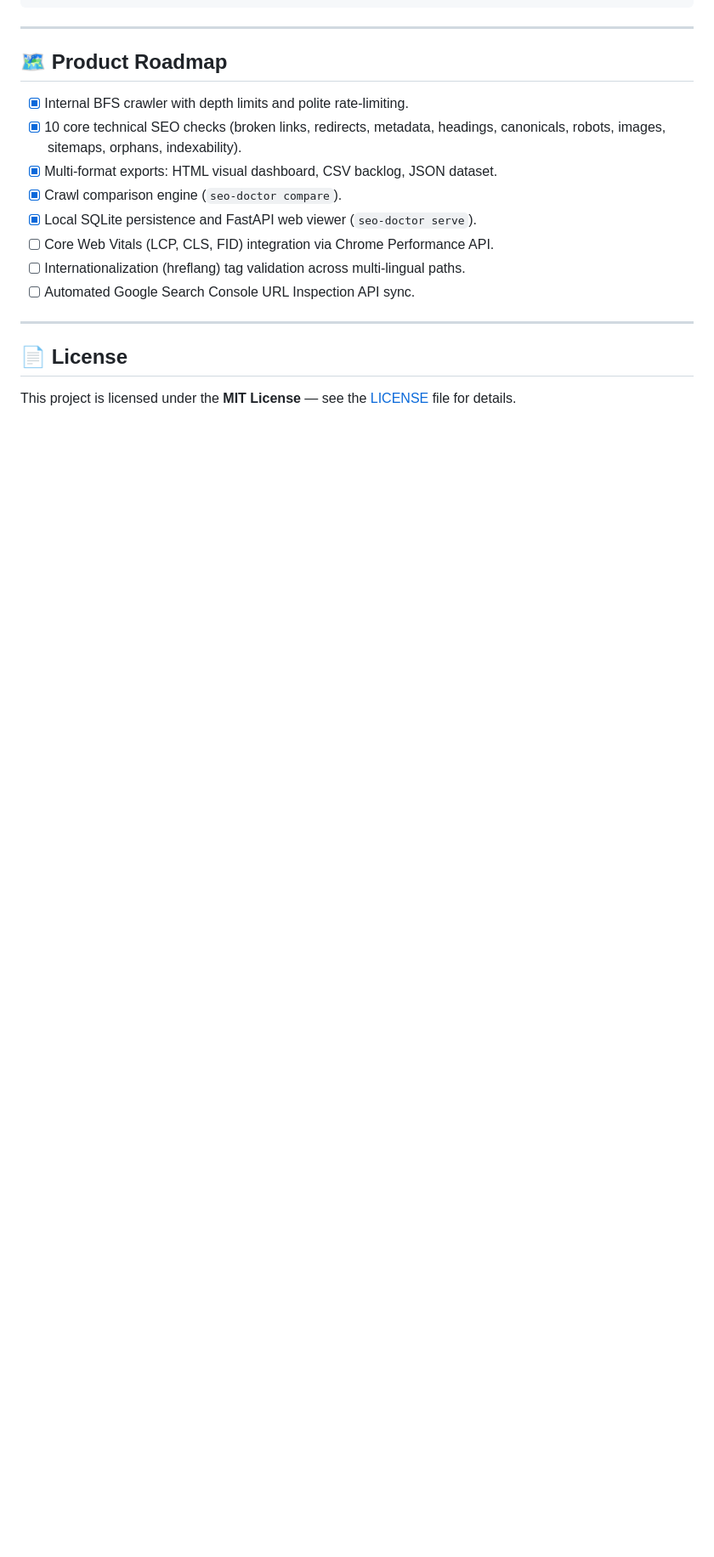
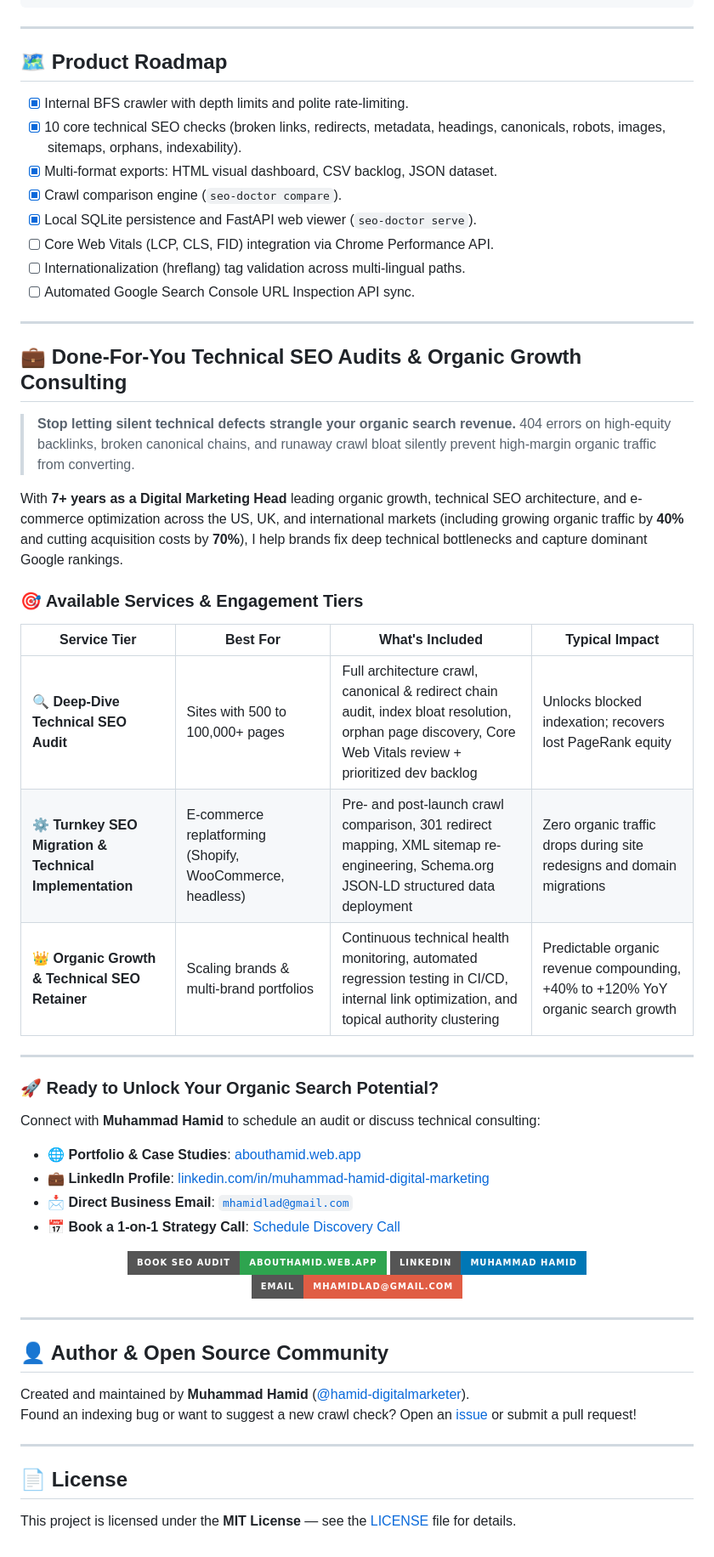
Before and after one commit to hamid-digitalmarketer/seo-doctor, a Markdown page: README.md, the part around one of its changes. Shown at 85% size. Rendered like a GitHub page; badges without logos; blank space fills up the shorter version.

Commit message:
feat(cro): add high-converting technical SEO audit services, migration support, and consulting funnels

```diff
--- a/README.md
+++ b/README.md
@@ -216,6 +219,46 @@ seo-doctor/
 
 ---
 
+## 💼 Done-For-You Technical SEO Audits & Organic Growth Consulting
+
+> **Stop letting silent technical defects strangle your organic search revenue.** 404 errors on high-equity backlinks, broken canonical chains, and runaway crawl bloat silently prevent high-margin organic traffic from converting.
+
+With **7+ years as a Digital Marketing Head** leading organic growth, technical SEO architecture, and e-commerce optimization across the US, UK, and international markets (including growing organic traffic by **40%** and cutting acquisition costs by **70%**), I help brands fix deep technical bottlenecks and capture dominant Google rankings.
+
+### 🎯 Available Services & Engagement Tiers
+
+| Service Tier | Best For | What's Included | Typical Impact |
+|---|---|---|---|
+| **🔍 Deep-Dive Technical SEO Audit** | Sites with 500 to 100,000+ pages | Full architecture crawl, canonical & redirect chain audit, index bloat resolution, orphan page discovery, Core Web Vitals review + prioritized dev backlog | Unlocks blocked indexation; recovers lost PageRank equity |
+| **⚙️ Turnkey SEO Migration & Technical Implementation** | E-commerce replatforming (Shopify, WooCommerce, headless) | Pre- and post-launch crawl comparison, 301 redirect mapping, XML sitemap re-engineering, Schema.org JSON-LD structured data deployment | Zero organic traffic drops during site redesigns and domain migrations |
+| **👑 Organic Growth & Technical SEO Retainer** | Scaling brands & multi-brand portfolios | Continuous technical health monitoring, automated regression testing in CI/CD, internal link optimization, and topical authority clustering | Predictable organic revenue compounding, +40% to +120% YoY organic search growth |
+
+---
+
+### 🚀 Ready to Unlock Your Organic Search Potential?
+
+Connect with **Muhammad Hamid** to schedule an audit or discuss technical consulting:
+
+- 🌐 **Portfolio & Case Studies**: [abouthamid.web.app](https://abouthamid.web.app/)
+- 💼 **LinkedIn Profile**: [linkedin.com/in/muhammad-hamid-digital-marketing](https://www.linkedin.com/in/muhammad-hamid-digital-marketing/)
+- 📩 **Direct Business Email**: [`mhamidlad@gmail.com`](mailto:mhamidlad@gmail.com)
+- 📅 **Book a 1-on-1 Strategy Call**: [Schedule Discovery Call](https://abouthamid.web.app/)
+
+<p align="center">
+  <a href="https://abouthamid.web.app/"><img src="https://img.shields.io/badge/Book%20SEO%20Audit-abouthamid.web.app-2ea44f?style=for-the-badge&logo=googlechrome&logoColor=white" alt="Book Audit"></a>
+  <a href="https://www.linkedin.com/in/muhammad-hamid-digital-marketing/"><img src="https://img.shields.io/badge/LinkedIn-Muhammad%20Hamid-0077b5?style=for-the-badge&logo=linkedin&logoColor=white" alt="LinkedIn"></a>
+  <a href="mailto:mhamidlad@gmail.com"><img src="https://img.shields.io/badge/Email-mhamidlad%40gmail.com-red?style=for-the-badge&logo=gmail&logoColor=white" alt="Email"></a>
+</p>
+
+---
+
+## 👤 Author & Open Source Community
+
+Created and maintained by **Muhammad Hamid** ([@hamid-digitalmarketer](https://github.com/hamid-digitalmarketer)).
+Found an indexing bug or want to suggest a new crawl check? Open an [issue](https://github.com/hamid-digitalmarketer/seo-doctor/issues) or submit a pull request!
+
+---
+
 ## 📄 License
 
 This project is licensed under the **MIT License** — see the [LICENSE](LICENSE) file for details.
```
Also changed, not shown: other parts of README.md (+3 -0 lines).
